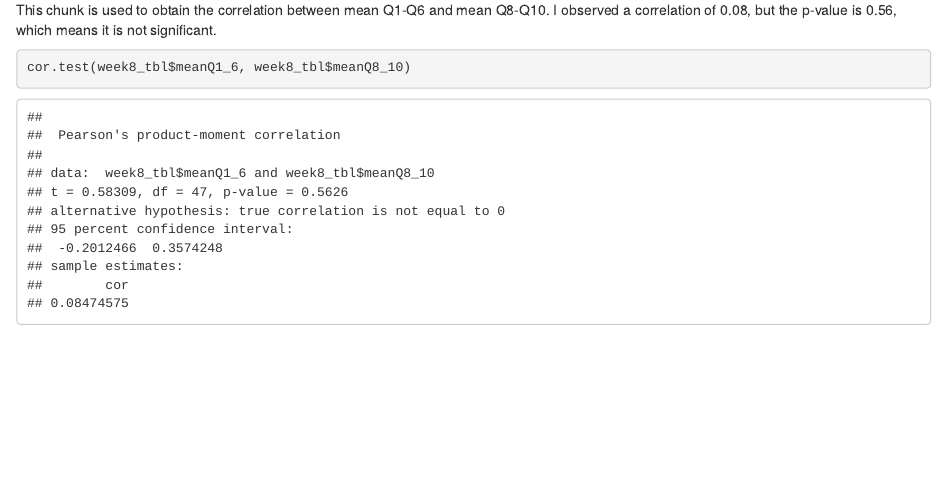
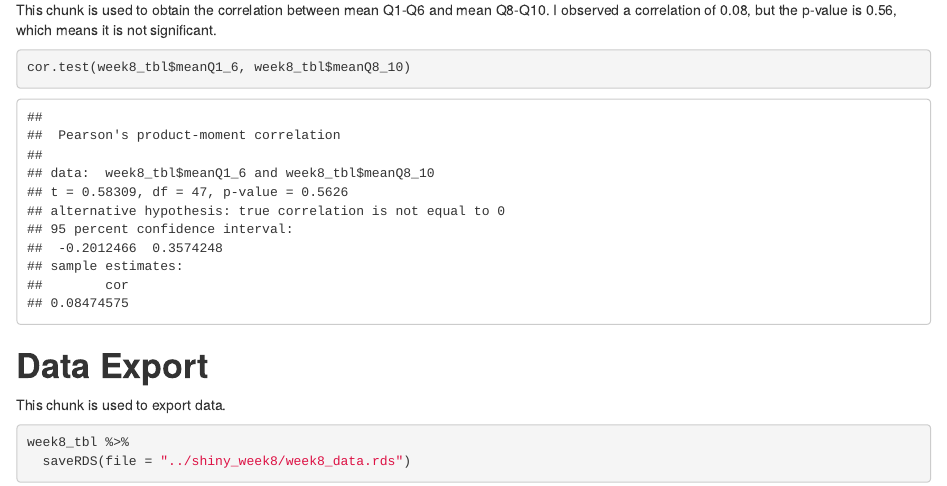
Before and after one commit to min9509/psy8712-week8, an R Markdown document (Rmd/week8.Rmd): the page in a window 1100 px wide, from 2240 px down. Rendered offline with R 4.5, knitr and Pandoc, with nearby package versions.

Commit message:
Part 2 - Object 12

````diff
--- a/Rmd/week8.Rmd
+++ b/Rmd/week8.Rmd
@@ -50,3 +50,10 @@ This chunk is used to obtain the correlation between mean Q1-Q6 and mean Q8-Q10.
 ```{r analysis}
 cor.test(week8_tbl$meanQ1_6, week8_tbl$meanQ8_10)
 ```
+
+# **Data Export**
+This chunk is used to export data.
+```{r export}
+week8_tbl %>%
+  saveRDS(file = "../shiny_week8/week8_data.rds")
+```
````
Also changed, not shown: shiny_week8/week8_data.rds (added).
